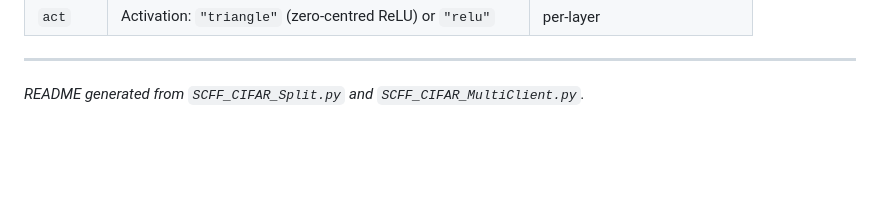
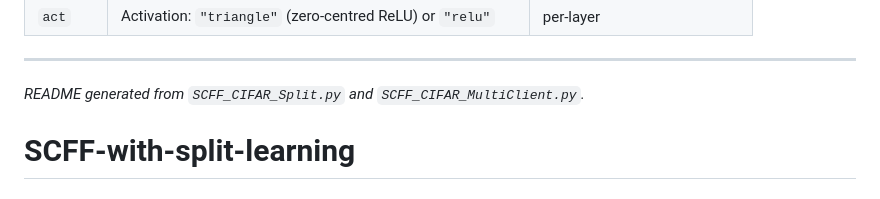
Before and after one commit to shayanejaz007/SCFF-with-split-learning, a Markdown page: README.md, the part around the change. GitHub-like rendering; blank space fills up the shorter version.

```diff
--- a/README.md
+++ b/README.md
@@ -606,3 +606,4 @@ Both scripts produce:
 ---
 
 *README generated from `SCFF_CIFAR_Split.py` and `SCFF_CIFAR_MultiClient.py`.*
+# SCFF-with-split-learning
```
